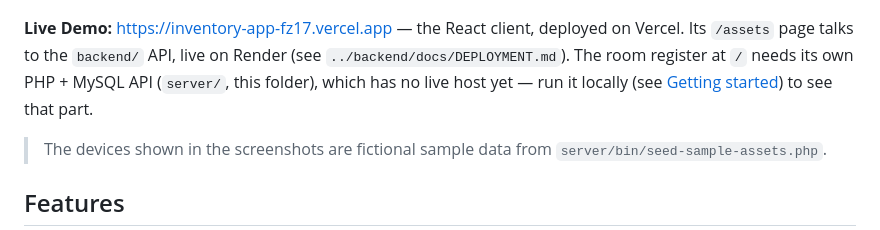
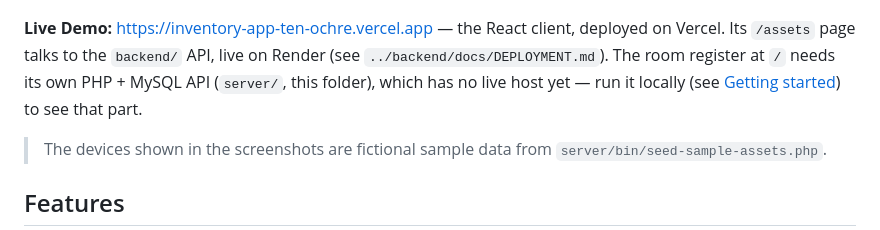
Before and after one commit to fazal305/inventory-app, a Markdown page: frontend/README.md, the part around the change. Rendered like a GitHub page.

```diff
--- a/frontend/README.md
+++ b/frontend/README.md
@@ -6,7 +6,7 @@ It started as a set of multi-page PHP scripts (kept in [`legacy/`](legacy/)) and
 
 ![Dashboard showing the hardware register with a device just moved to a new room](docs/screenshots/dashboard.png)
 
-**Live Demo:** [https://inventory-app-fz17.vercel.app](https://inventory-app-fz17.vercel.app) — the React client, deployed on Vercel. Its `/assets` page talks to the `backend/` API, live on Render (see `../backend/docs/DEPLOYMENT.md`). The room register at `/` needs its own PHP + MySQL API (`server/`, this folder), which has no live host yet — run it locally (see [Getting started](#getting-started)) to see that part.
+**Live Demo:** [https://inventory-app-ten-ochre.vercel.app](https://inventory-app-ten-ochre.vercel.app) — the React client, deployed on Vercel. Its `/assets` page talks to the `backend/` API, live on Render (see `../backend/docs/DEPLOYMENT.md`). The room register at `/` needs its own PHP + MySQL API (`server/`, this folder), which has no live host yet — run it locally (see [Getting started](#getting-started)) to see that part.
 
 > The devices shown in the screenshots are fictional sample data from `server/bin/seed-sample-assets.php`.
 
```
Also changed, not shown: README.md (+1 -1 lines).
